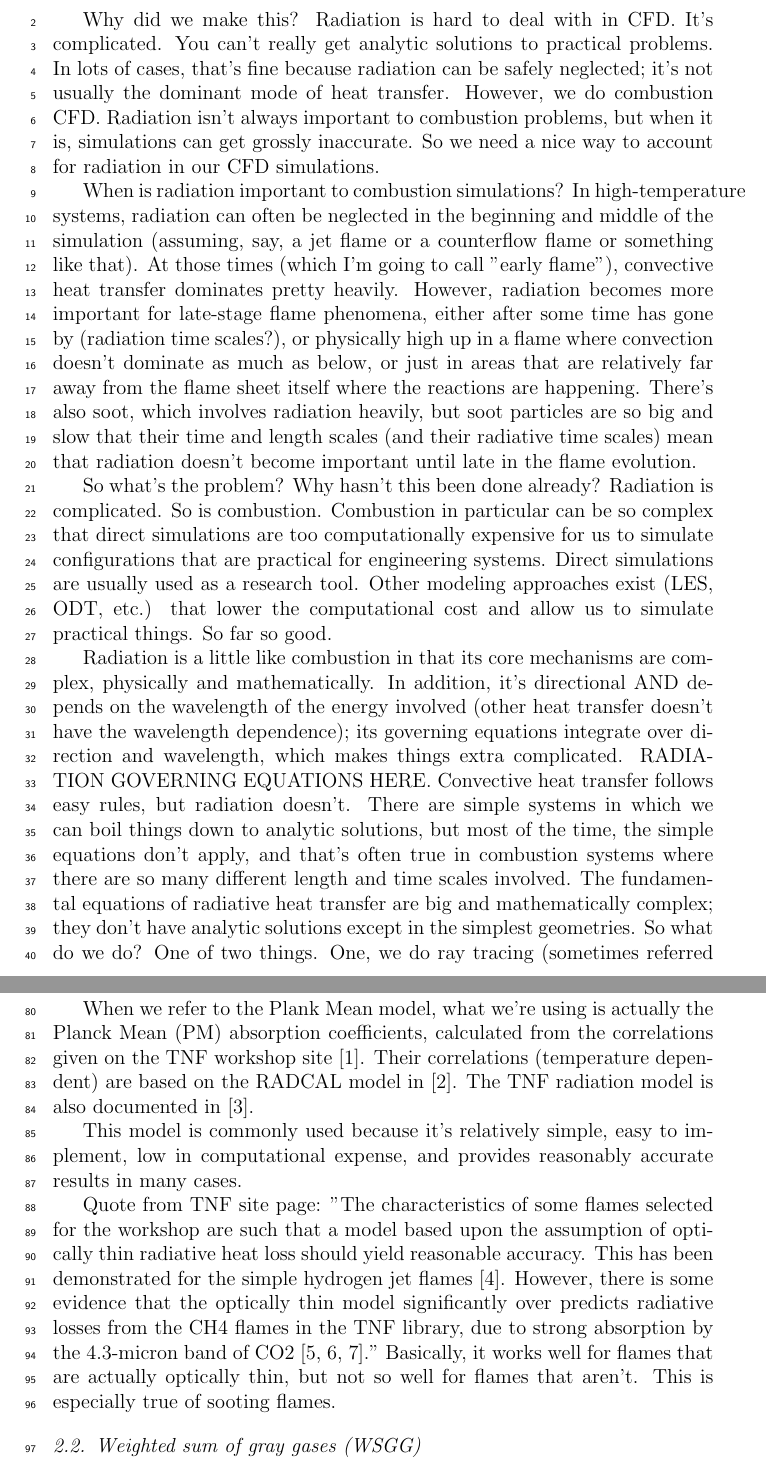
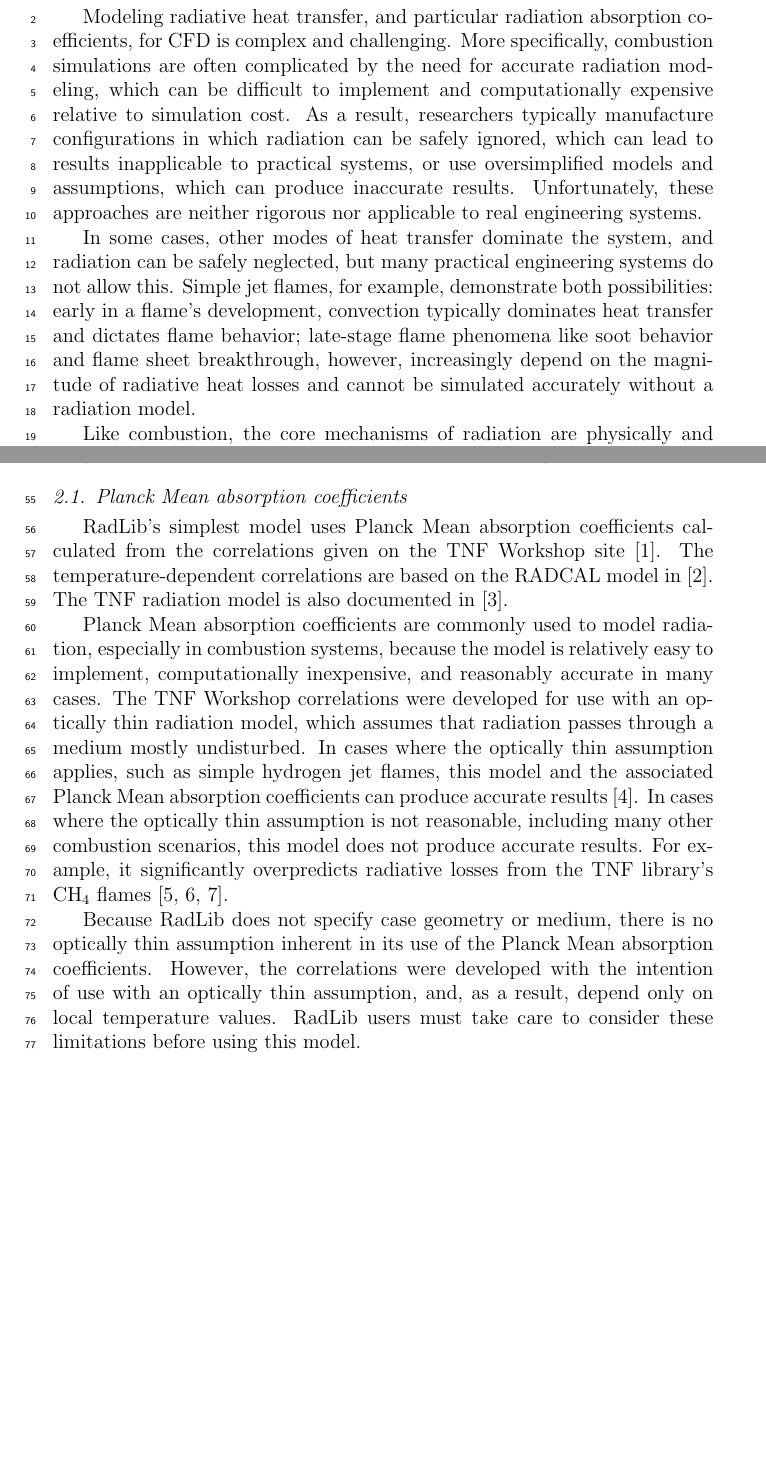
Before and after one commit to byuignite-papers/RadLib_paper, a LaTeX paper (manuscript/manuscript.tex): two parts of pages 2 and 4 of 15 before the commit and two parts of pages 2 and 3 of 14 after it, joined at a grey line, cut at the place of the change, the shorter picture padded with empty space. Compiled offline with pdfLaTeX.

Commit message:
Cleaned up motivation section

```diff
--- a/manuscript/manuscript.tex
+++ b/manuscript/manuscript.tex
@@ -142,32 +142,13 @@ C9 & Support email for questions & davidlignell@byu.edu \\
 \section{Motivation and significance}
 \label{s:motivation}
 
-% Brain dump for first draft
-Why did we make this? Radiation is hard to deal with in CFD. It's complicated. You can't really get analytic solutions to practical problems. In lots of cases, that's fine because radiation can be safely neglected; it's not usually the dominant mode of heat transfer. However, we do combustion CFD. Radiation isn't always important to combustion problems, but when it is, simulations can get grossly inaccurate. So we need a nice way to account for radiation in our CFD simulations.
+Modeling radiative heat transfer, and particular radiation absorption coefficients, for CFD is complex and challenging. More specifically, combustion simulations are often complicated by the need for accurate radiation modeling, which can be difficult to implement and computationally expensive relative to simulation cost. As a result, researchers typically manufacture configurations in which radiation can be safely ignored, which can lead to results inapplicable to practical systems, or use oversimplified models and assumptions, which can produce inaccurate results. Unfortunately, these approaches are neither rigorous nor applicable to real engineering systems.
 
-When is radiation important to combustion simulations? In high-temperature systems, radiation can often be neglected in the beginning and middle of the simulation (assuming, say, a jet flame or a counterflow flame or something like that). At those times (which I'm going to call "early flame"), convective heat transfer dominates pretty heavily. However, radiation becomes more important for late-stage flame phenomena, either after some time has gone by (radiation time scales?), or physically high up in a flame where convection doesn't dominate as much as below, or just in areas that are relatively far away from the flame sheet itself where the reactions are happening. There's also soot, which involves radiation heavily, but soot particles are so big and slow that their time and length scales (and their radiative time scales) mean that radiation doesn't become important until late in the flame evolution.
+In some cases, other modes of heat transfer dominate the system, and radiation can be safely neglected, but many practical engineering systems do not allow this. Simple jet flames, for example, demonstrate both possibilities: early in a flame's development, convection typically dominates heat transfer and dictates flame behavior; late-stage flame phenomena like soot behavior and flame sheet breakthrough, however, increasingly depend on the magnitude of radiative heat losses and cannot be simulated accurately without a radiation model.
 
-So what's the problem? Why hasn't this been done already? Radiation is complicated. So is combustion. Combustion in particular can be so complex that direct simulations are too computationally expensive for us to simulate configurations that are practical for engineering systems. Direct simulations are usually used as a research tool. Other modeling approaches exist (LES, ODT, etc.) that lower the computational cost and allow us to simulate practical things. So far so good.
+Like combustion, the core mechanisms of radiation are physically and mathematically complex. Unlike other modes of heat transfer, it is governed by a set of integro-differential equations that depend on both direction and wavelength. Only the simplest systems have analytic solutions, and most practical systems require a numerical solution. Ray tracing (Monte Carlo) solutions are very accurate but extremely computationally expensive, and often require high-performance computing resources to execute. Modeling assumptions are common and can reduce simulation cost at the expense of accuracy, depending on their validity for the system in question.
 
-Radiation is a little like combustion in that its core mechanisms are complex, physically and mathematically. In addition, it's directional AND depends on the wavelength of the energy involved (other heat transfer doesn't have the wavelength dependence); its governing equations integrate over direction and wavelength, which makes things extra complicated. RADIATION GOVERNING EQUATIONS HERE.  Convective heat transfer follows easy rules, but radiation doesn't. There are simple systems in which we can boil things down to analytic solutions, but most of the time, the simple equations don't apply, and that's often true in combustion systems where there are so many different length and time scales involved. The fundamental equations of radiative heat transfer are big and mathematically complex; they don't have analytic solutions except in the simplest geometries. So what do we do? One of two things. One, we do ray tracing (sometimes referred to as Monte Carlo simulations. These can be extremely accurate, but super computationally expensive. Essentially the equivalent of a direct numerical solution. Two, we simplify the the equations. We make assumptions. And so on. This is potentially less accurate, but more practical. By simplifying the fundamental governing equations, we create models that apply to various situations, systems, and geometries (i.e. black body assumptions, directional assumptions, etc.). There are models developed for CFD and specific combustion systems. These are the models that we've put into practice here in such a way that they're easy to apply to various systems. Modular organization for this purpose.
-
-So far there isn't an easy way to access and use radiation models. There are simple ones in Cantera (check this, there might not be any), but they make too many assumptions or don't work well for combustion or what have you. RadLib is a radiation library of models that you can apply to any simulation type, and we'd like to add it to Cantera, too. Basically, there isn't a reliable way to do radiation calculations in CFD simulations without coding the models yourself, which is extra hard because they're complicated and hard. So we've done it for you and put them in a library that easy for anyone to use.
-
-%Author guidelines for this section:
-%\begin{itemize}
-% \item Introduce the scientific background and the motivation for developing the software.
-% \item Explain why the software is important, and describe the exact (scientific) problem(s) it solves.
-% \item Indicate in what way the software has contributed (or how it will contribute in the future) to the process of scientific discovery; if available, this is to be supported by citing a research paper using the software.
-% \item Provide a description of the experimental setting (how does the user use the software?).
-% \item Introduce related work in literature (cite or list algorithms used, other software etc.).
-%\end{itemize}
-
-%Author guidelines for this section
-%\begin{itemize}
-% \item Describe the software in as much as is necessary to establish a vocabulary needed to explain its impact.
-% \item  Give a short overview of the overall software architecture; provide a pictorial component overview or similar (if possible). If necessary provide implementation details.
-% \item Present the major functionalities of the software.
-%\end{itemize}
+Currently, there is no convenient or easy-to-use access point for CFD radiation models. As such, we present RadLib, a modular library of radiation models that can be applied alongside various simulation tools. RadLib focuses on calculation of radiation absorption coefficients, often the most difficult and time-consuming portion of radiation calculations, which permits its use with various solvers. The models are fully implemented and validated and all use a common interface, allowing researchers easy and convenient access to radiation modeling tools regardless of the field of application.
 
 \section{Model descriptions}
 \label{s:models}
@@ -183,11 +164,11 @@ Once the radiative absorption coefficients are calculated, they are then used to
 \subsection{Planck Mean absorption coefficients}
 \label{s:planckmean}
 
-When we refer to the Plank Mean model, what we're using is actually the Planck Mean (PM) absorption coefficients, calculated from the correlations given on the TNF workshop site \citep{Smith_2003}. Their correlations (temperature dependent) are based on the RADCAL model in \citep{Grosshandler_1993}. The TNF radiation model is also documented in \citep{Barlow_2001}.
+RadLib's simplest model uses Planck Mean absorption coefficients calculated from the correlations given on the TNF Workshop site \citep{Smith_2003}. The temperature-dependent correlations are based on the RADCAL model in \citep{Grosshandler_1993}. The TNF radiation model is also documented in \citep{Barlow_2001}.
 
-This model is commonly used because it's relatively simple, easy to implement, low in computational expense, and provides reasonably accurate results in many cases.
+Planck Mean absorption coefficients are commonly used to model radiation, especially in combustion systems, because the model is relatively easy to implement, computationally inexpensive, and reasonably accurate in many cases. The TNF Workshop correlations were developed for use with an optically thin radiation model, which assumes that radiation passes through a medium mostly undisturbed. In cases where the optically thin assumption applies, such as simple hydrogen jet flames, this model and the associated Planck Mean absorption coefficients can produce accurate results \citep{Barlow_1999}. In cases where the optically thin assumption is not reasonable, including many other combustion scenarios, this model does not produce accurate results. For example, it significantly overpredicts radiative losses from the TNF library's CH$_4$ flames \cite{Frank_2000,Zhu_2002,Coelho_2002}.
 
-Quote from TNF site page: "The characteristics of some flames selected for the workshop are such that a model based upon the assumption of optically thin radiative heat loss should yield reasonable accuracy. This has been demonstrated for the simple hydrogen jet flames \cite{Barlow_1999}. However, there is some evidence that the optically thin model significantly over predicts radiative losses from the CH4 flames in the TNF library, due to strong absorption by the 4.3-micron band of CO2 \cite{Frank_2000,Zhu_2002,Coelho_2002}." Basically, it works well for flames that are actually optically thin, but not so well for flames that aren't. This is especially true of sooting flames.
+Because RadLib does not specify case geometry or medium, there is no optically thin assumption inherent in its use of the Planck Mean absorption coefficients. However, the correlations were developed with the intention of use with an optically thin assumption, and, as a result, depend only on local temperature values. RadLib users must take care to consider these limitations before using this model.
 
 \subsection{Weighted sum of gray gases (WSGG)}
 \label{s:wsgg}
```
Also changed, not shown: manuscript/manuscript.pdf, manuscript/manuscript.tex (4 more changed lines).
